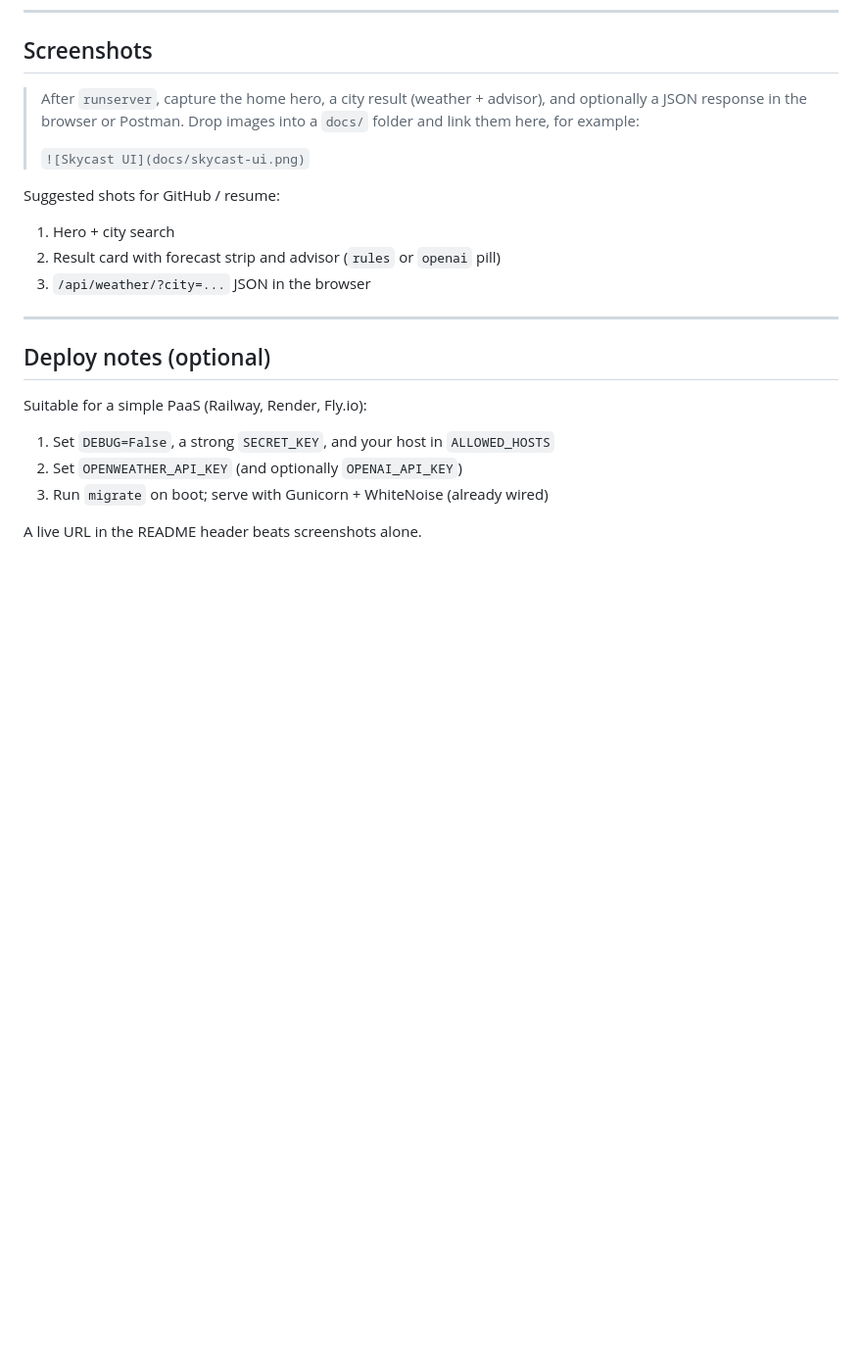
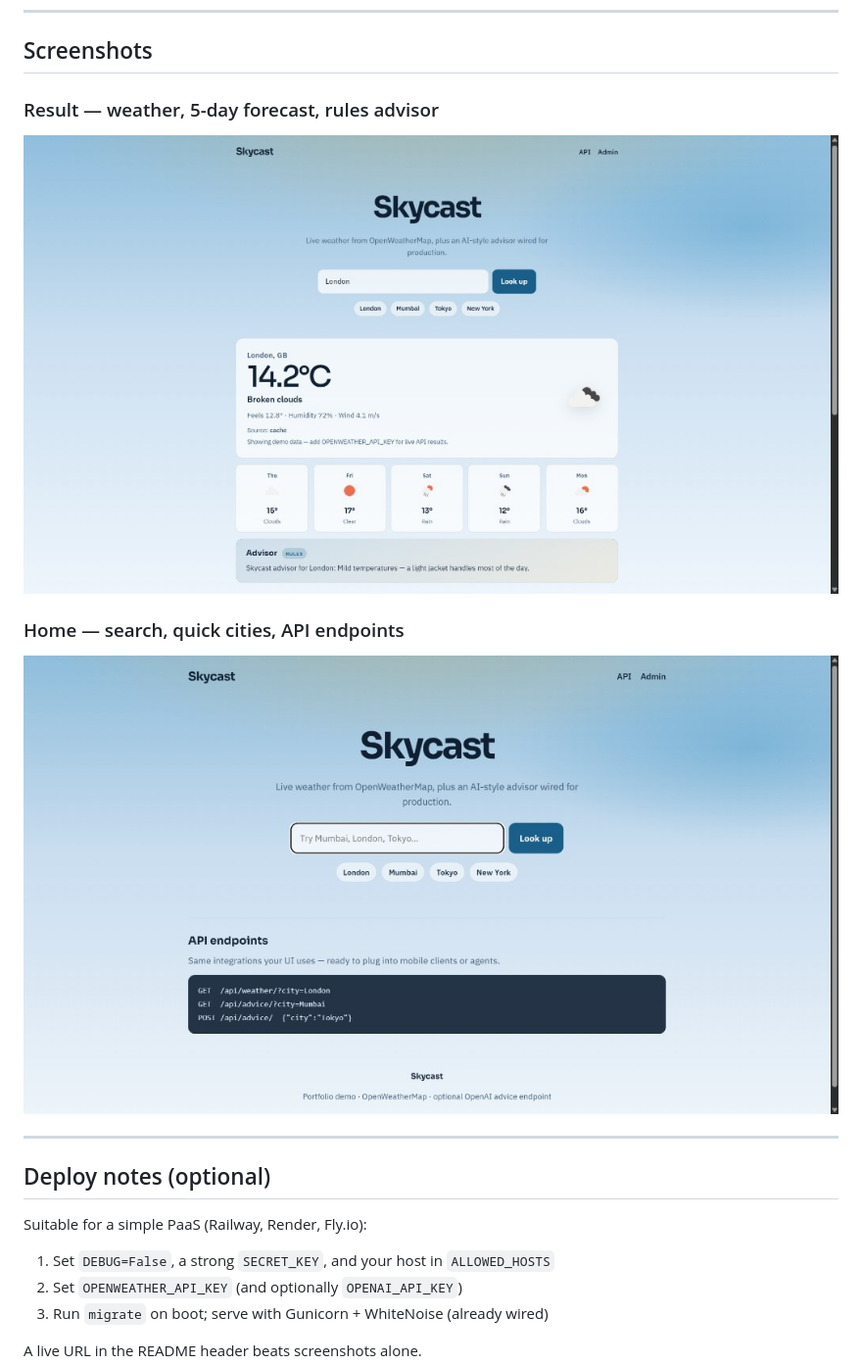
Before and after one commit to TahaGabu/django-weather-api, a Markdown page: README.md, the part around one of its changes. Shown at 98% size. Drawn GitHub-style; pictures changed too: docs/skycast-home.png (added), docs/skycast-result.png (added); blank space fills up the shorter version.

Commit message:
Add Skycast UI screenshots to README.

```diff
--- a/README.md
+++ b/README.md
@@ -245,15 +247,13 @@ django-weather-api/
 
 ## Screenshots
 
-> After `runserver`, capture the home hero, a city result (weather + advisor), and optionally a JSON response in the browser or Postman. Drop images into a `docs/` folder and link them here, for example:
->
-> `![Skycast UI](docs/skycast-ui.png)`
+### Result — weather, 5-day forecast, rules advisor
 
-Suggested shots for GitHub / resume:
+![Skycast city result](docs/skycast-result.png)
 
-1. Hero + city search
-2. Result card with forecast strip and advisor (`rules` or `openai` pill)
-3. `/api/weather/?city=...` JSON in the browser
+### Home — search, quick cities, API endpoints
+
+![Skycast home](docs/skycast-home.png)
 
 ---
 
```
Also changed, not shown: other parts of README.md (+2 -0 lines).
